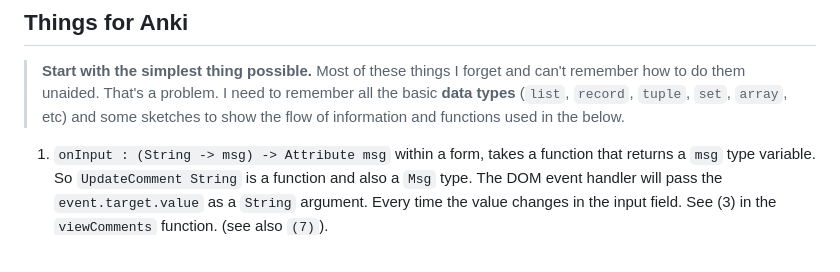
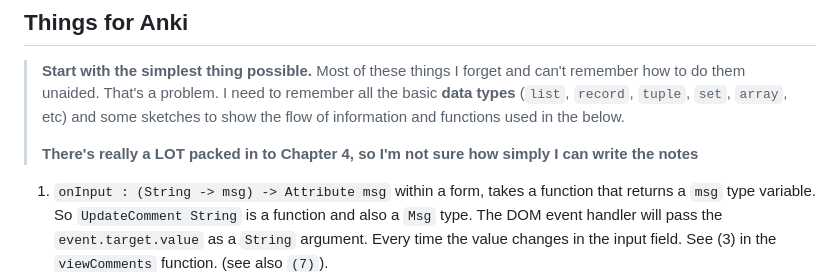
Before and after one commit to badlydrawnrob/elm-playground, a Markdown page: programming-elm/README.md, the part around the change printed below. Rendered like a GitHub page; blank space fills up the shorter version.

Commit message:
Chapter 4 has quite a lot to learn!

```diff
--- a/programming-elm/README.md
+++ b/programming-elm/README.md
@@ -12,6 +12,8 @@
 ## Things for Anki
 
 > **Start with the simplest thing possible.** Most of these things I forget and can't remember how to do them unaided. That's a problem. I need to remember all the basic **data types** (`list`, `record`, `tuple`, `set`, `array`, etc) and some sketches to show the flow of information and functions used in the below.
+>
+> **There's really a LOT packed in to Chapter 4, so I'm not sure how simply I can write the notes**
 
 1. `onInput : (String -> msg) -> Attribute msg` within a form, takes a function that returns a `msg` type variable. So `UpdateComment String` is a function and also a `Msg` type. The DOM event handler will pass the `event.target.value` as a `String` argument. Every time the value changes in the input field. See (3) in the `viewComments` function. (see also `(7)`).
 2. **Sketch out the flow of a decoder, and `Browser.element` and how things are passed around.** See pg.69 and earlier pages. How is `succeed` decoder passed into another decoder?
```
Also changed, not shown: other parts of programming-elm/README.md (+1 -1 lines).
